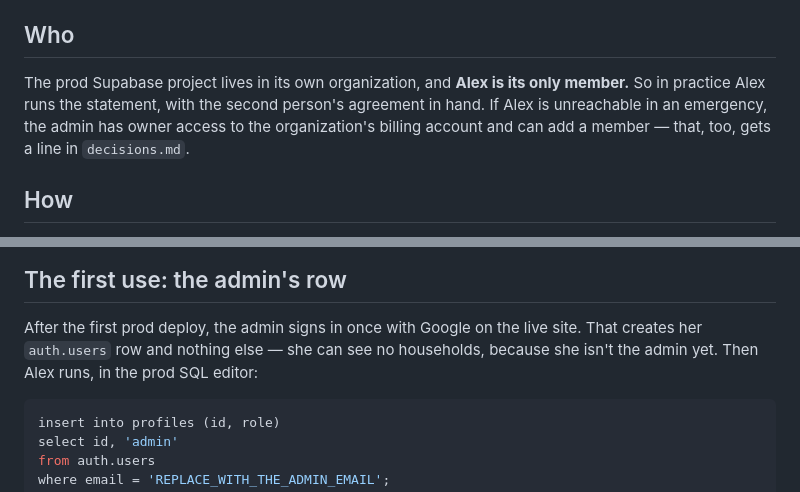
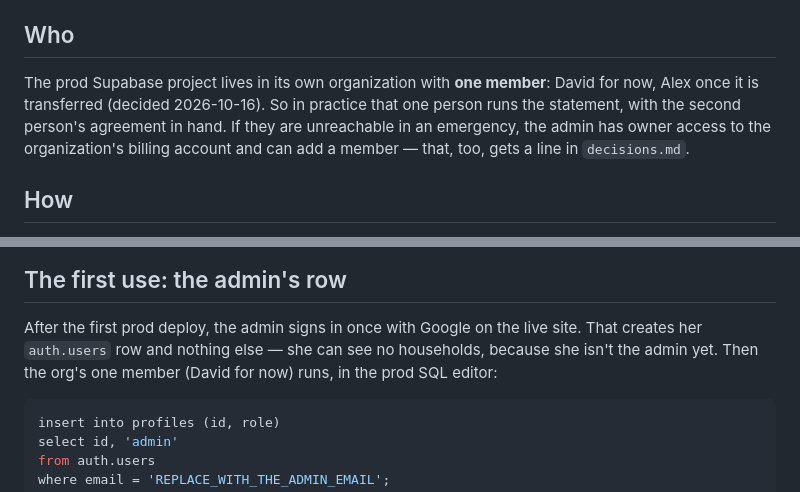
Before and after one commit to Alexleop33/secret-santa-platform, a Markdown page: docs/break-glass.md, 2 parts joined by grey strips. GitHub-like rendering.

````diff
--- a/docs/break-glass.md
+++ b/docs/break-glass.md
@@ -37,11 +37,12 @@ Things that are **never** allowed, glass or no glass:
 
 ## Who
 
-The prod Supabase project lives in its own organization, and **Alex is its
-only member.** So in practice Alex runs the statement, with the second
-person's agreement in hand. If Alex is unreachable in an emergency, the admin
-has owner access to the organization's billing account and can add a member
-— that, too, gets a line in `decisions.md`.
+The prod Supabase project lives in its own organization with **one
+member**: David for now, Alex once it is transferred (decided 2026-10-16).
+So in practice that one person runs the statement, with the second
+person's agreement in hand. If they are unreachable in an emergency, the
+admin has owner access to the organization's billing account and can add a
+member — that, too, gets a line in `decisions.md`.
 
 ## How
 
@@ -74,8 +75,8 @@ has owner access to the organization's billing account and can add a member
 
 After the first prod deploy, the admin signs in once with Google on the live
 site. That creates her `auth.users` row and nothing else — she can see no
-households, because she isn't the admin yet. Then Alex runs, in the prod SQL
-editor:
+households, because she isn't the admin yet. Then the org's one member
+(David for now) runs, in the prod SQL editor:
 
 ```sql
 insert into profiles (id, role)
````
Also changed, not shown: docs/build-log.md (+15 -0 lines), docs/environments.md (+12 -7 lines).
